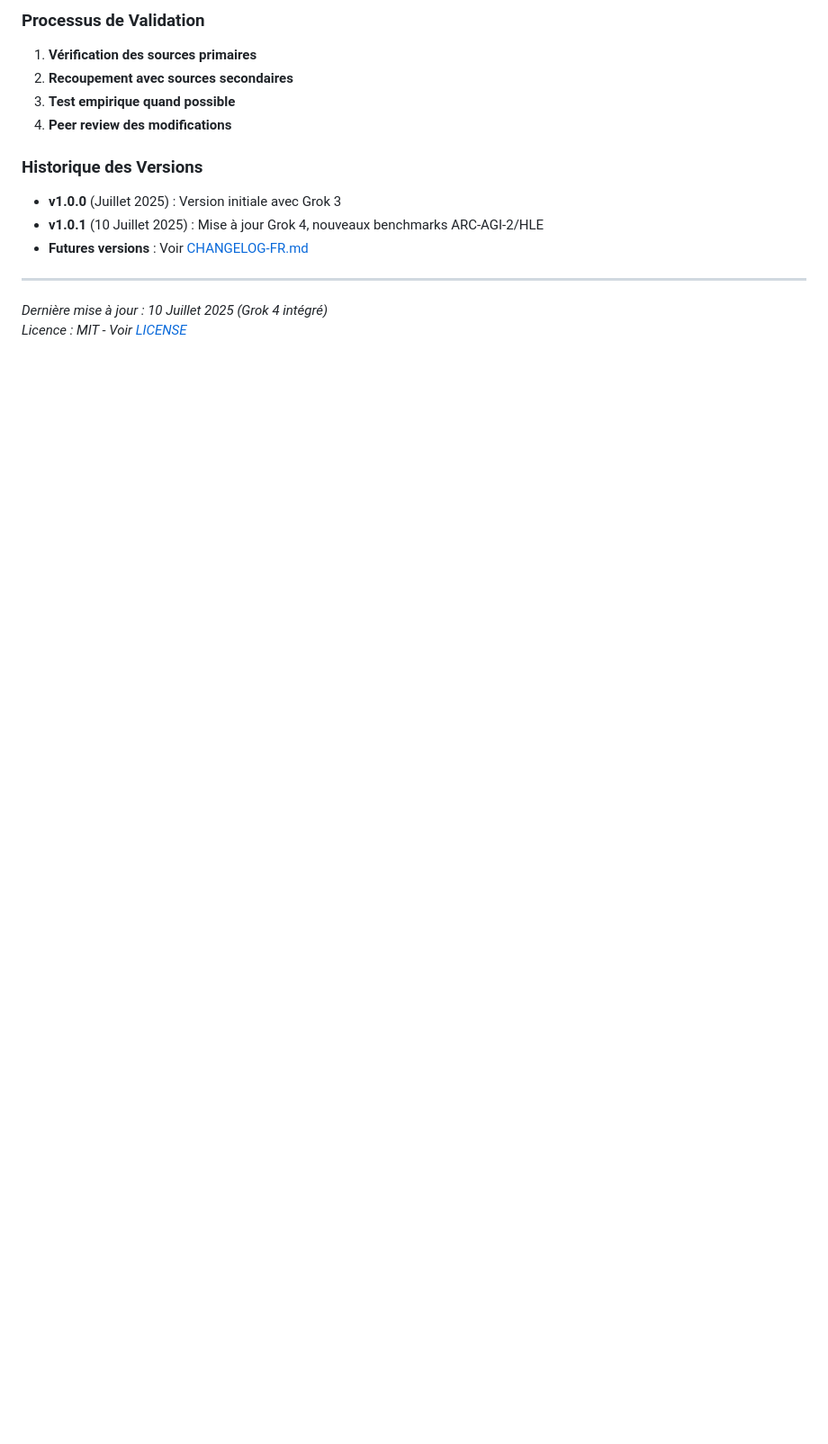
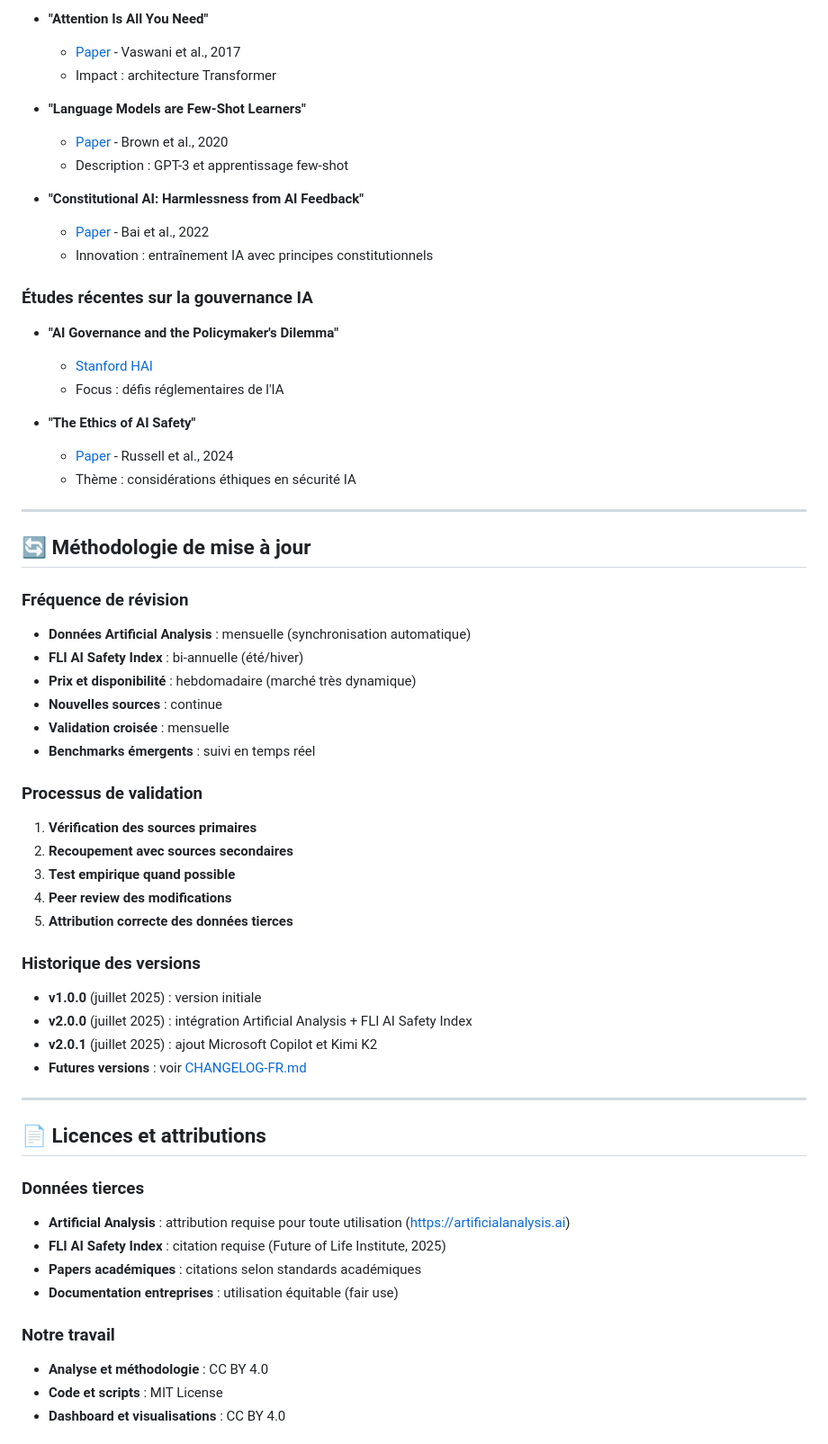
Before and after one commit to otakuch/ai-chatbots-comparison-fr, a Markdown page: docs/REFERENCES-FR.md, the part around one of its changes. Shown at 90% size. Drawn GitHub-style; blank space fills up the shorter version.

```diff
--- a/docs/REFERENCES-FR.md
+++ b/docs/REFERENCES-FR.md
@@ -339,15 +344,65 @@
 
-### Processus de Validation
+- **"Attention Is All You Need"**
+  - [Paper](https://arxiv.org/abs/1706.03762) - Vaswani et al., 2017
+  - Impact : architecture Transformer
+
+- **"Language Models are Few-Shot Learners"**
+  - [Paper](https://arxiv.org/abs/2005.14165) - Brown et al., 2020
+  - Description : GPT-3 et apprentissage few-shot
+
+- **"Constitutional AI: Harmlessness from AI Feedback"**
+  - [Paper](https://arxiv.org/abs/2212.08073) - Bai et al., 2022
+  - Innovation : entraînement IA avec principes constitutionnels
+
+### Études récentes sur la gouvernance IA
+
+- **"AI Governance and the Policymaker's Dilemma"**
+  - [Stanford HAI](https://hai.stanford.edu/policy)
+  - Focus : défis réglementaires de l'IA
+
+- **"The Ethics of AI Safety"**
+  - [Paper](https://arxiv.org/abs/2404.16793) - Russell et al., 2024
+  - Thème : considérations éthiques en sécurité IA
+
+---
+
+## 🔄 Méthodologie de mise à jour
+
+### Fréquence de révision
+- **Données Artificial Analysis** : mensuelle (synchronisation automatique)
+- **FLI AI Safety Index** : bi-annuelle (été/hiver)
+- **Prix et disponibilité** : hebdomadaire (marché très dynamique)
+- **Nouvelles sources** : continue
+- **Validation croisée** : mensuelle
+- **Benchmarks émergents** : suivi en temps réel
+
+### Processus de validation
 1. **Vérification des sources primaires**
 2. **Recoupement avec sources secondaires**
 3. **Test empirique quand possible**
 4. **Peer review des modifications**
+5. **Attribution correcte des données tierces**
 
-### Historique des Versions
-- **v1.0.0** (Juillet 2025) : Version initiale avec Grok 3
-- **v1.0.1** (10 Juillet 2025) : Mise à jour Grok 4, nouveaux benchmarks ARC-AGI-2/HLE
-- **Futures versions** : Voir [CHANGELOG-FR.md](./CHANGELOG-FR.md)
+### Historique des versions
+- **v1.0.0** (juillet 2025) : version initiale
+- **v2.0.0** (juillet 2025) : intégration Artificial Analysis + FLI AI Safety Index
+- **v2.0.1** (juillet 2025) : ajout Microsoft Copilot et Kimi K2
+- **Futures versions** : voir [CHANGELOG-FR.md](./CHANGELOG-FR.md)
 
 ---
 
-*Dernière mise à jour : 10 Juillet 2025 (Grok 4 intégré)*
+## 📄 Licences et attributions
+
+### Données tierces
+
+- **Artificial Analysis** : attribution requise pour toute utilisation ([https://artificialanalysis.ai](https://artificialanalysis.ai))
+- **FLI AI Safety Index** : citation requise (Future of Life Institute, 2025)
+- **Papers académiques** : citations selon standards académiques
+- **Documentation entreprises** : utilisation équitable (fair use)
+
+### Notre travail
+
+- **Analyse et méthodologie** : CC BY 4.0
+- **Code et scripts** : MIT License
+- **Dashboard et visualisations** : CC BY 4.0
+
```
Also changed, not shown: other parts of docs/REFERENCES-FR.md (+154 -128 lines).
